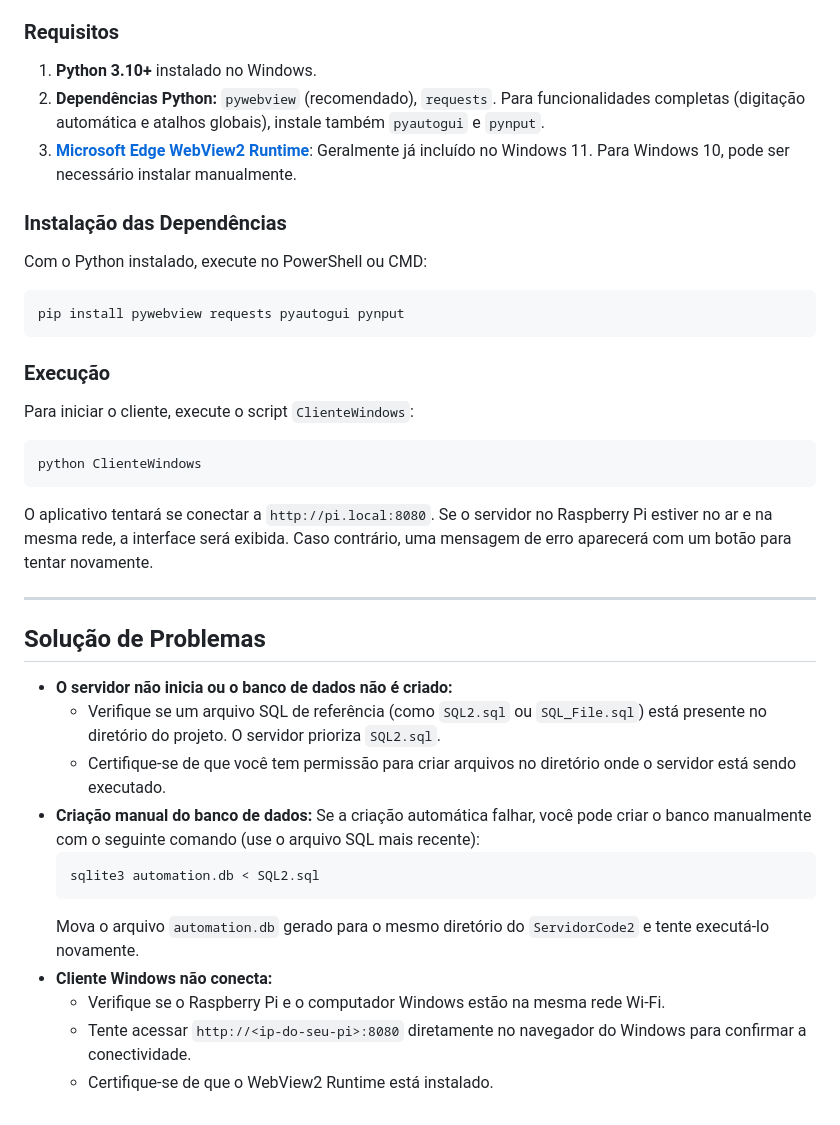
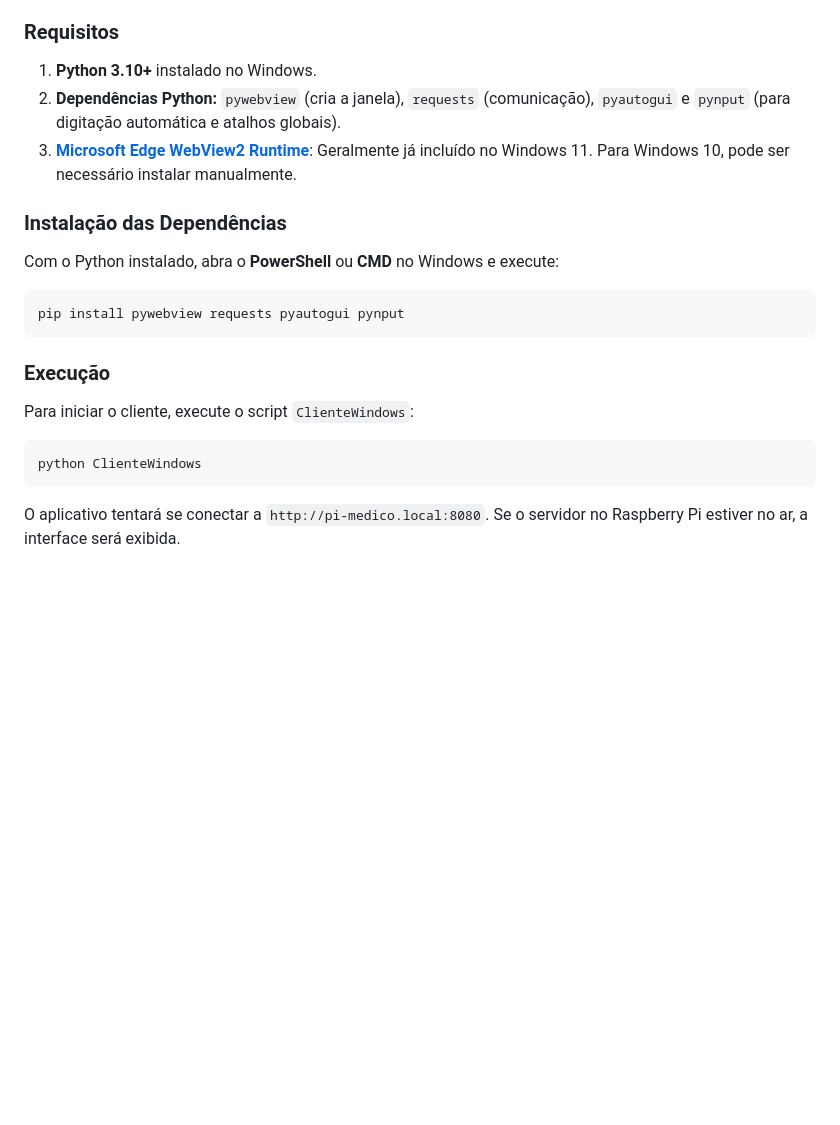
Before and after one commit to alebmorais/medical_automation, a Markdown page: README.md, the part around one of its changes. Rendered like a GitHub page; blank space fills up the shorter version.

Commit message:
Please enter the commit message for your changes. Lines starting 	modified:   README.md

````diff
--- a/README.md
+++ b/README.md
@@ -57,12 +155,12 @@ O cliente para Windows funciona como um "navegador dedicado" para a interface we
 ### Requisitos
 
 1.  **Python 3.10+** instalado no Windows.
-2.  **Dependências Python:** `pywebview` (recomendado), `requests`. Para funcionalidades completas (digitação automática e atalhos globais), instale também `pyautogui` e `pynput`.
+2.  **Dependências Python:** `pywebview` (cria a janela), `requests` (comunicação), `pyautogui` e `pynput` (para digitação automática e atalhos globais).
 3.  **[Microsoft Edge WebView2 Runtime](https://developer.microsoft.com/en-us/microsoft-edge/webview2/)**: Geralmente já incluído no Windows 11. Para Windows 10, pode ser necessário instalar manualmente.
 
 ### Instalação das Dependências
 
-Com o Python instalado, execute no PowerShell ou CMD:
+Com o Python instalado, abra o **PowerShell** ou **CMD** no Windows e execute:
 
 ```bash
 pip install pywebview requests pyautogui pynput
@@ -76,21 +174,4 @@ Para iniciar o cliente, execute o script `ClienteWindows`:
 python ClienteWindows
 ```
 
-O aplicativo tentará se conectar a `http://pi.local:8080`. Se o servidor no Raspberry Pi estiver no ar e na mesma rede, a interface será exibida. Caso contrário, uma mensagem de erro aparecerá com um botão para tentar novamente.
-
----
-
-## Solução de Problemas
-
-*   **O servidor não inicia ou o banco de dados não é criado:**
-    *   Verifique se um arquivo SQL de referência (como `SQL2.sql` ou `SQL_File.sql`) está presente no diretório do projeto. O servidor prioriza `SQL2.sql`.
-    *   Certifique-se de que você tem permissão para criar arquivos no diretório onde o servidor está sendo executado.
-*   **Criação manual do banco de dados:** Se a criação automática falhar, você pode criar o banco manualmente com o seguinte comando (use o arquivo SQL mais recente):
-    ```bash
-    sqlite3 automation.db < SQL2.sql
-    ```
-    Mova o arquivo `automation.db` gerado para o mesmo diretório do `ServidorCode2` e tente executá-lo novamente.
-*   **Cliente Windows não conecta:**
-    *   Verifique se o Raspberry Pi e o computador Windows estão na mesma rede Wi-Fi.
-    *   Tente acessar `http://<ip-do-seu-pi>:8080` diretamente no navegador do Windows para confirmar a conectividade.
-    *   Certifique-se de que o WebView2 Runtime está instalado.
+O aplicativo tentará se conectar a `http://pi-medico.local:8080`. Se o servidor no Raspberry Pi estiver no ar, a interface será exibida.
````
Also changed, not shown: other parts of README.md (+146 -48 lines).
